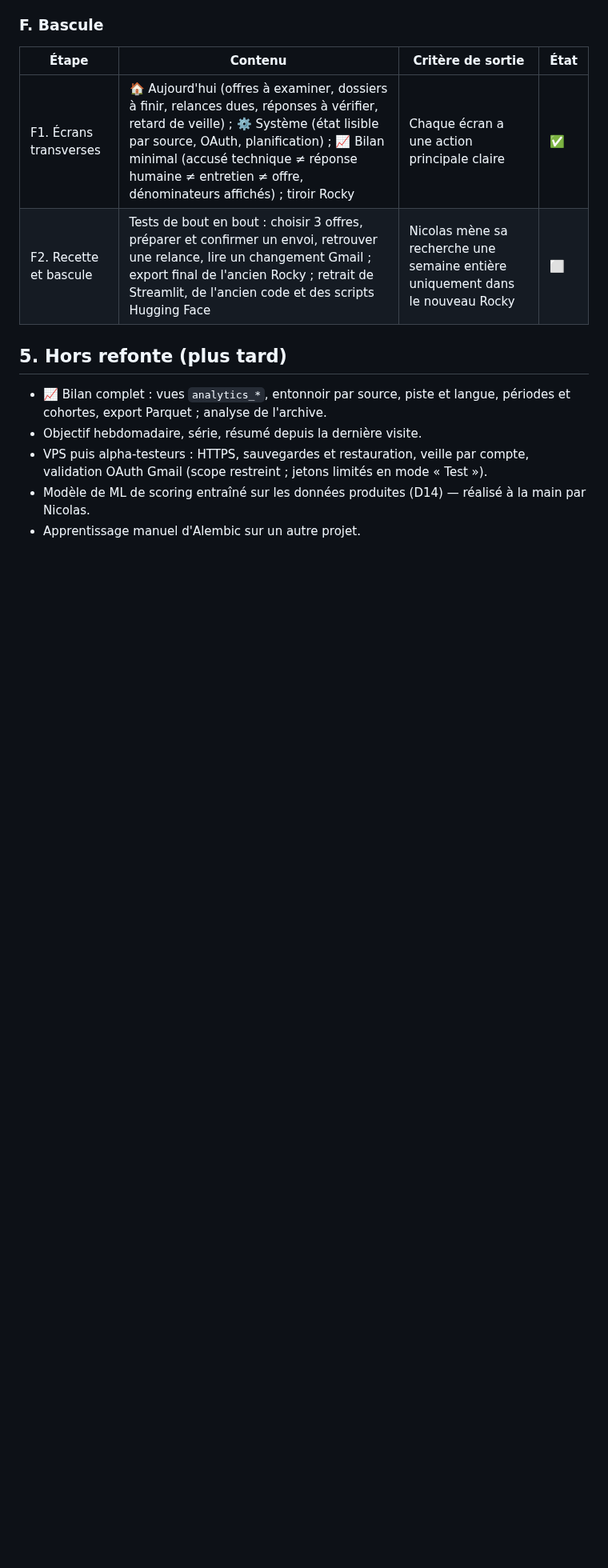
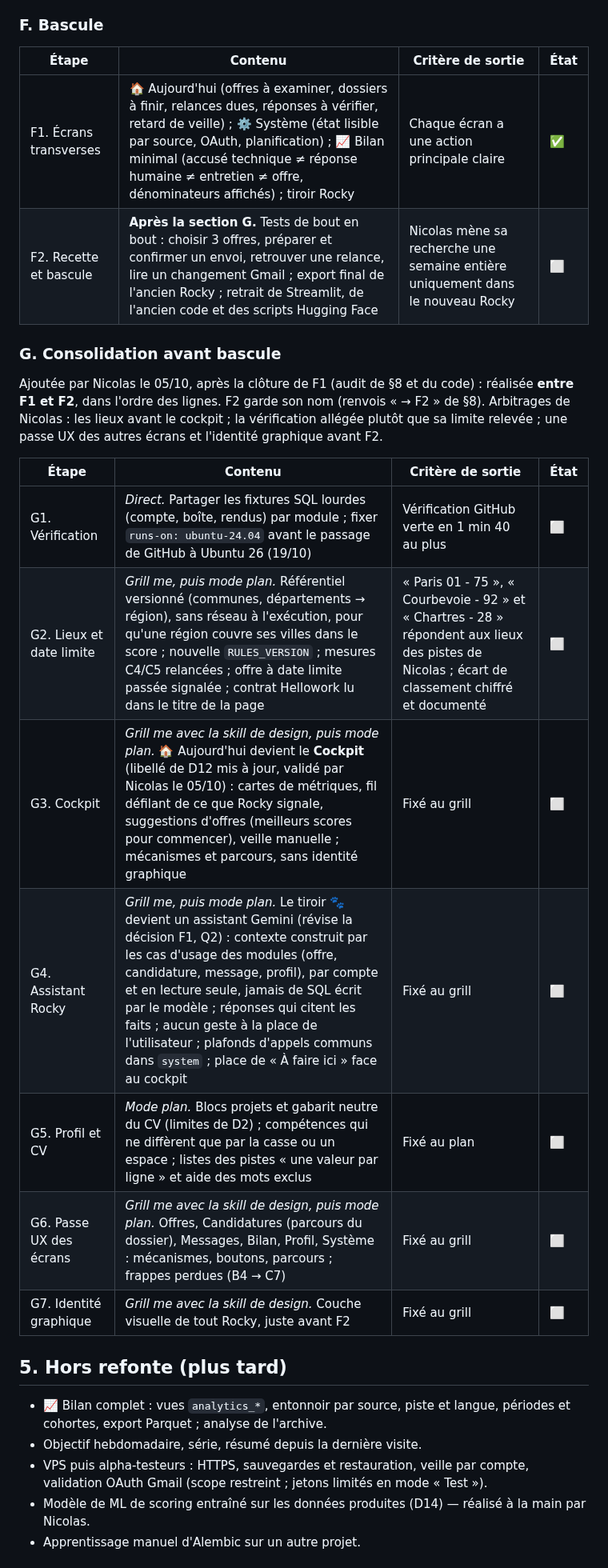
Before and after one commit to nicolasbour2018-dot/Rocky_assistant_job, a Markdown page: docs/rocky-refonte-plan-v2.md, the part around one of its changes. Shown at 80% size. GitHub-like rendering; blank space fills up the shorter version.

```diff
--- a/docs/rocky-refonte-plan-v2.md
+++ b/docs/rocky-refonte-plan-v2.md
@@ -161,7 +161,23 @@ aucun identifiant interne affiché.
 | Étape | Contenu | Critère de sortie | État |
 |---|---|---|---|
 | F1. Écrans transverses | 🏠 Aujourd'hui (offres à examiner, dossiers à finir, relances dues, réponses à vérifier, retard de veille) ; ⚙️ Système (état lisible par source, OAuth, planification) ; 📈 Bilan minimal (accusé technique ≠ réponse humaine ≠ entretien ≠ offre, dénominateurs affichés) ; tiroir Rocky | Chaque écran a une action principale claire | ✅ |
-| F2. Recette et bascule | Tests de bout en bout : choisir 3 offres, préparer et confirmer un envoi, retrouver une relance, lire un changement Gmail ; export final de l'ancien Rocky ; retrait de Streamlit, de l'ancien code et des scripts Hugging Face | Nicolas mène sa recherche une semaine entière uniquement dans le nouveau Rocky | ⬜ |
+| F2. Recette et bascule | **Après la section G.** Tests de bout en bout : choisir 3 offres, préparer et confirmer un envoi, retrouver une relance, lire un changement Gmail ; export final de l'ancien Rocky ; retrait de Streamlit, de l'ancien code et des scripts Hugging Face | Nicolas mène sa recherche une semaine entière uniquement dans le nouveau Rocky | ⬜ |
+
+### G. Consolidation avant bascule
+
+Ajoutée par Nicolas le 05/10, après la clôture de F1 (audit de §8 et du code) : réalisée **entre F1 et F2**, dans
+l'ordre des lignes. F2 garde son nom (renvois « → F2 » de §8). Arbitrages de Nicolas : les lieux avant le cockpit ;
+la vérification allégée plutôt que sa limite relevée ; une passe UX des autres écrans et l'identité graphique avant F2.
+
+| Étape | Contenu | Critère de sortie | État |
+|---|---|---|---|
+| G1. Vérification | *Direct.* Partager les fixtures SQL lourdes (compte, boîte, rendus) par module ; fixer `runs-on: ubuntu-24.04` avant le passage de GitHub à Ubuntu 26 (19/10) | Vérification GitHub verte en 1 min 40 au plus | ⬜ |
+| G2. Lieux et date limite | *Grill me, puis mode plan.* Référentiel versionné (communes, départements → région), sans réseau à l'exécution, pour qu'une région couvre ses villes dans le score ; nouvelle `RULES_VERSION` ; mesures C4/C5 relancées ; offre à date limite passée signalée ; contrat Hellowork lu dans le titre de la page | « Paris 01 - 75 », « Courbevoie - 92 » et « Chartres - 28 » répondent aux lieux des pistes de Nicolas ; écart de classement chiffré et documenté | ⬜ |
+| G3. Cockpit | *Grill me avec la skill de design, puis mode plan.* 🏠 Aujourd'hui devient le **Cockpit** (libellé de D12 mis à jour, validé par Nicolas le 05/10) : cartes de métriques, fil défilant de ce que Rocky signale, suggestions d'offres (meilleurs scores pour commencer), veille manuelle ; mécanismes et parcours, sans identité graphique | Fixé au grill | ⬜ |
+| G4. Assistant Rocky | *Grill me, puis mode plan.* Le tiroir 🐾 devient un assistant Gemini (révise la décision F1, Q2) : contexte construit par les cas d'usage des modules (offre, candidature, message, profil), par compte et en lecture seule, jamais de SQL écrit par le modèle ; réponses qui citent les faits ; aucun geste à la place de l'utilisateur ; plafonds d'appels communs dans `system` ; place de « À faire ici » face au cockpit | Fixé au grill | ⬜ |
+| G5. Profil et CV | *Mode plan.* Blocs projets et gabarit neutre du CV (limites de D2) ; compétences qui ne diffèrent que par la casse ou un espace ; listes des pistes « une valeur par ligne » et aide des mots exclus | Fixé au plan | ⬜ |
+| G6. Passe UX des écrans | *Grill me avec la skill de design, puis mode plan.* Offres, Candidatures (parcours du dossier), Messages, Bilan, Profil, Système : mécanismes, boutons, parcours ; frappes perdues (B4 → C7) | Fixé au grill | ⬜ |
+| G7. Identité graphique | *Grill me avec la skill de design.* Couche visuelle de tout Rocky, juste avant F2 | Fixé au grill | ⬜ |
 
 ## 5. Hors refonte (plus tard)
 
```
Also changed, not shown: other parts of docs/rocky-refonte-plan-v2.md (+11 -0 lines).
